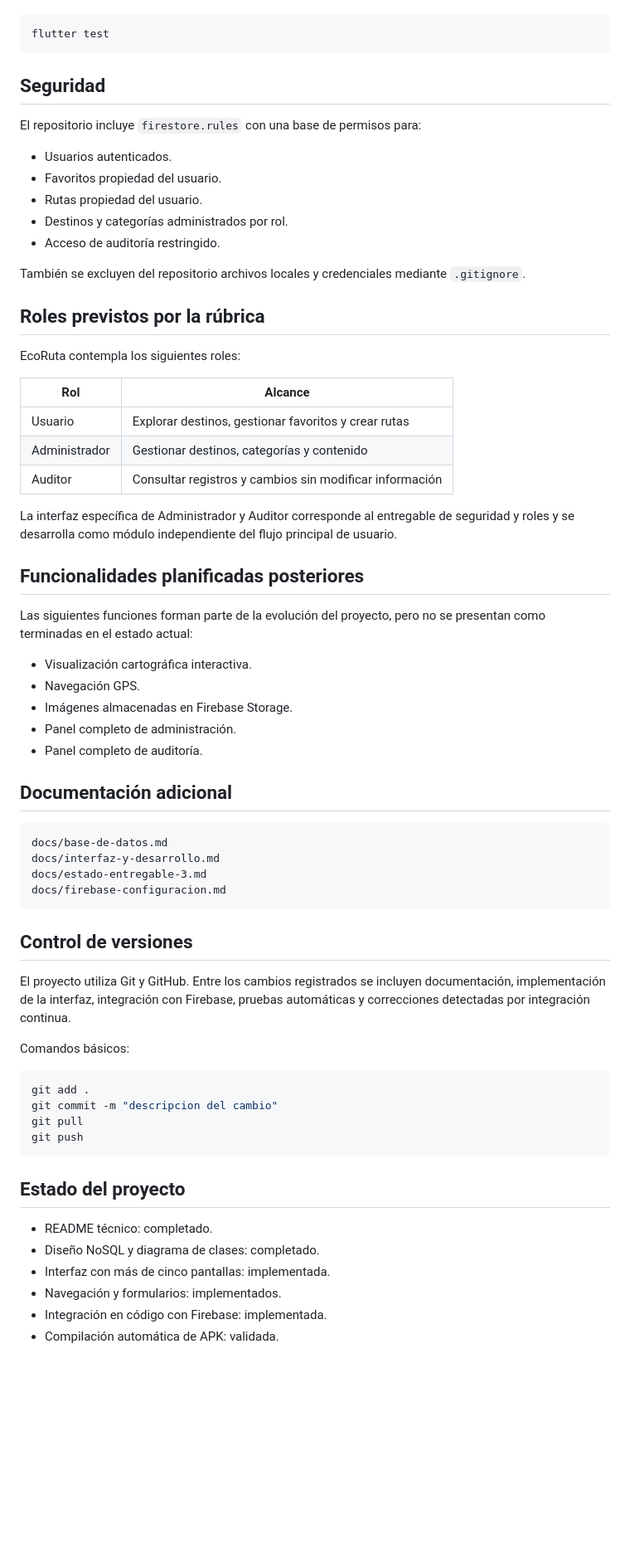
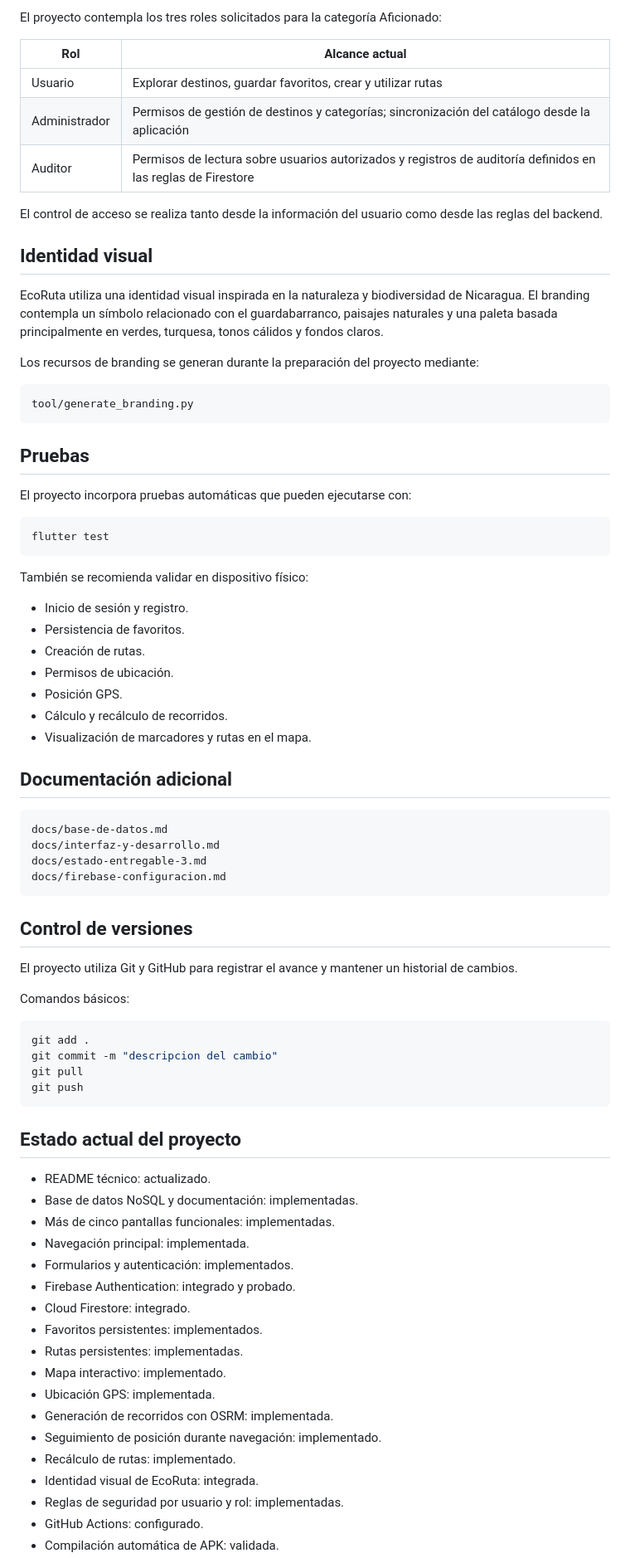
Before and after one commit to Lian-dev44/EcoRuta, a Markdown page: README.md, the part around one of its changes. Shown at 83% size. Rendered like a GitHub page; blank space fills up the shorter version.

Commit message:
docs: actualizar README técnico de EcoRuta 0.4

````diff
--- a/README.md
+++ b/README.md
@@ -308,41 +409,40 @@ Ejecutar localmente:
+El proyecto contempla los tres roles solicitados para la categoría Aficionado:
+
+| Rol | Alcance actual |
+|---|---|
+| Usuario | Explorar destinos, guardar favoritos, crear y utilizar rutas |
+| Administrador | Permisos de gestión de destinos y categorías; sincronización del catálogo desde la aplicación |
+| Auditor | Permisos de lectura sobre usuarios autorizados y registros de auditoría definidos en las reglas de Firestore |
+
+El control de acceso se realiza tanto desde la información del usuario como desde las reglas del backend.
+
+## Identidad visual
+
+EcoRuta utiliza una identidad visual inspirada en la naturaleza y biodiversidad de Nicaragua. El branding contempla un símbolo relacionado con el guardabarranco, paisajes naturales y una paleta basada principalmente en verdes, turquesa, tonos cálidos y fondos claros.
+
+Los recursos de branding se generan durante la preparación del proyecto mediante:
+
+```text
+tool/generate_branding.py
+```
+
+## Pruebas
+
+El proyecto incorpora pruebas automáticas que pueden ejecutarse con:
 
 ```bash
 flutter test
 ```
 
-## Seguridad
+También se recomienda validar en dispositivo físico:
 
-El repositorio incluye `firestore.rules` con una base de permisos para:
-
-- Usuarios autenticados.
-- Favoritos propiedad del usuario.
-- Rutas propiedad del usuario.
-- Destinos y categorías administrados por rol.
-- Acceso de auditoría restringido.
-
-También se excluyen del repositorio archivos locales y credenciales mediante `.gitignore`.
-
-## Roles previstos por la rúbrica
-
-EcoRuta contempla los siguientes roles:
-
-| Rol | Alcance |
-|---|---|
-| Usuario | Explorar destinos, gestionar favoritos y crear rutas |
-| Administrador | Gestionar destinos, categorías y contenido |
-| Auditor | Consultar registros y cambios sin modificar información |
-
-La interfaz específica de Administrador y Auditor corresponde al entregable de seguridad y roles y se desarrolla como módulo independiente del flujo principal de usuario.
-
-## Funcionalidades planificadas posteriores
-
-Las siguientes funciones forman parte de la evolución del proyecto, pero no se presentan como terminadas en el estado actual:
-
-- Visualización cartográfica interactiva.
-- Navegación GPS.
-- Imágenes almacenadas en Firebase Storage.
-- Panel completo de administración.
-- Panel completo de auditoría.
+- Inicio de sesión y registro.
+- Persistencia de favoritos.
+- Creación de rutas.
+- Permisos de ubicación.
+- Posición GPS.
+- Cálculo y recálculo de recorridos.
+- Visualización de marcadores y rutas en el mapa.
 
 ## Documentación adicional
 
@@ -355,7 +455,7 @@ docs/firebase-configuracion.md
 
 ## Control de versiones
 
-El proyecto utiliza Git y GitHub. Entre los cambios registrados se incluyen documentación, implementación de la interfaz, integración con Firebase, pruebas automáticas y correcciones detectadas por integración continua.
+El proyecto utiliza Git y GitHub para registrar el avance y mantener un historial de cambios.
 
 Comandos básicos:
 
@@ -366,11 +466,23 @@ git pull
 git push
 ```
 
-## Estado del proyecto
+## Estado actual del proyecto
 
-- README técnico: completado.
-- Diseño NoSQL y diagrama de clases: completado.
-- Interfaz con más de cinco pantallas: implementada.
-- Navegación y formularios: implementados.
-- Integración en código con Firebase: implementada.
+- README técnico: actualizado.
+- Base de datos NoSQL y documentación: implementadas.
+- Más de cinco pantallas funcionales: implementadas.
+- Navegación principal: implementada.
+- Formularios y autenticación: implementados.
+- Firebase Authentication: integrado y probado.
+- Cloud Firestore: integrado.
+- Favoritos persistentes: implementados.
+- Rutas persistentes: implementadas.
+- Mapa interactivo: implementado.
+- Ubicación GPS: implementada.
+- Generación de recorridos con OSRM: implementada.
+- Seguimiento de posición durante navegación: implementado.
+- Recálculo de rutas: implementado.
+- Identidad visual de EcoRuta: integrada.
+- Reglas de seguridad por usuario y rol: implementadas.
+- GitHub Actions: configurado.
 - Compilación automática de APK: validada.
````
Also changed, not shown: other parts of README.md (+212 -112 lines).
